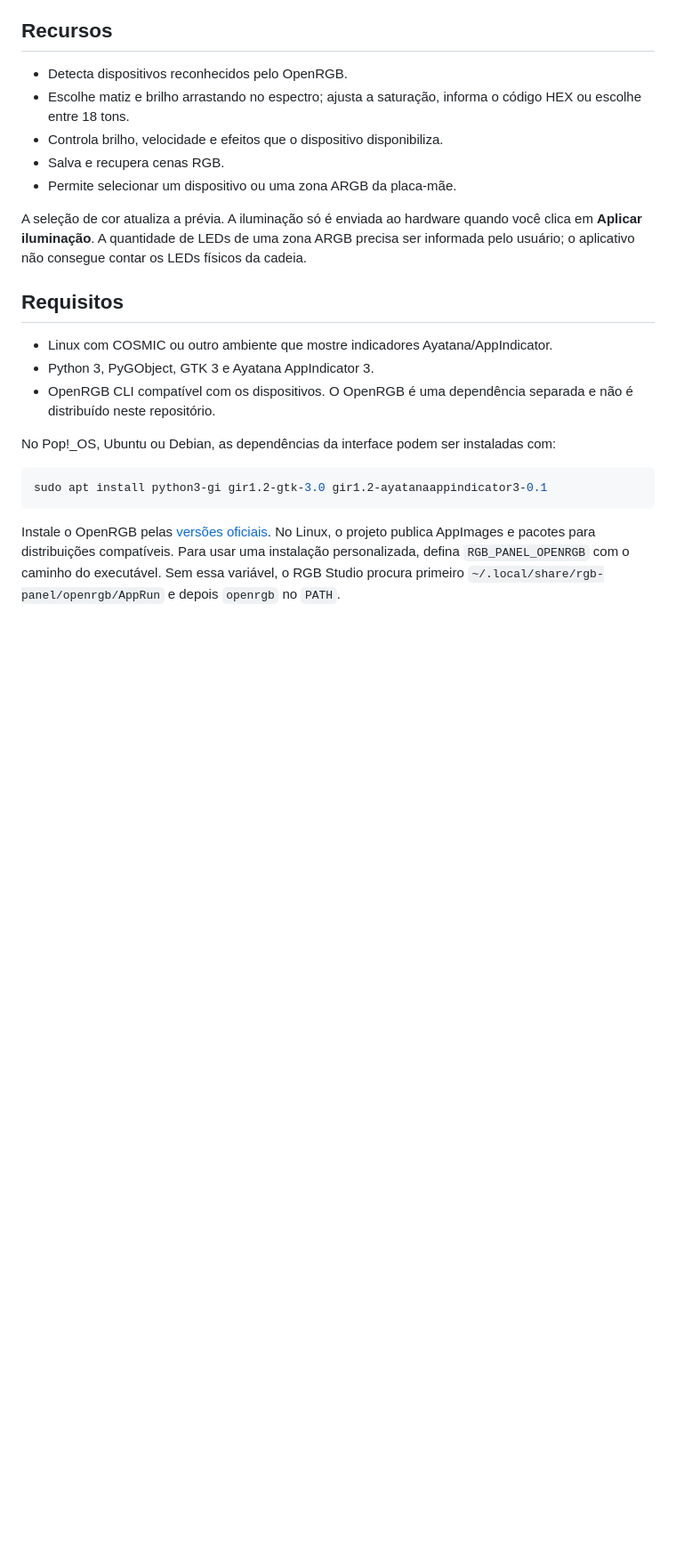
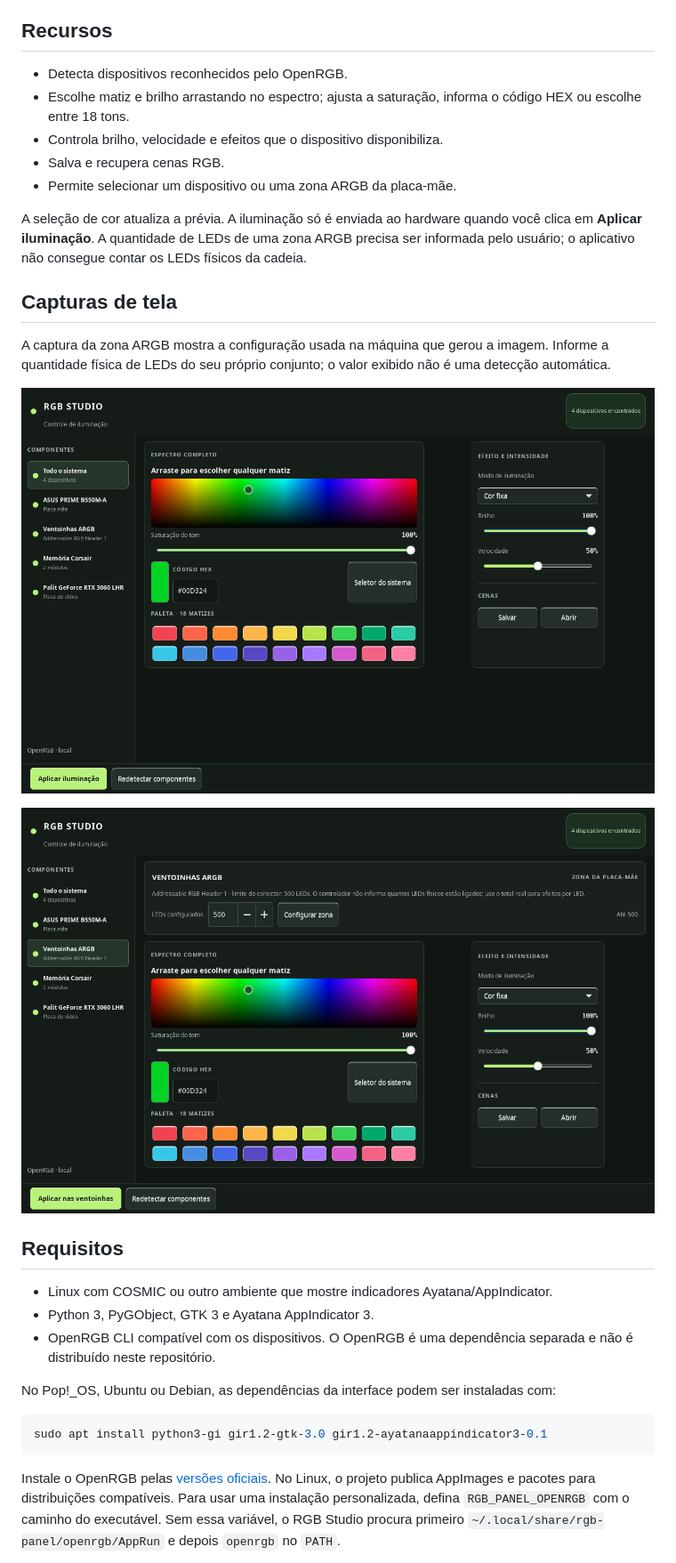
Before and after one commit to FernandoBolzan/rgb-studio-cosmic, a Markdown page: README.md, the part around the change. Shown at 89% size. Drawn GitHub-style; pictures changed too: docs/images/rgb-studio-argb-zone.png (added), docs/images/rgb-studio-overview.png (added); blank space fills up the shorter version.

Commit message:
Add bilingual RGB Studio screenshots

```diff
--- a/README.md
+++ b/README.md
@@ -15,6 +15,14 @@ Painel de iluminação RGB para a área de trabalho COSMIC, com interface GTK 3
 - Permite selecionar um dispositivo ou uma zona ARGB da placa-mãe.
 
 A seleção de cor atualiza a prévia. A iluminação só é enviada ao hardware quando você clica em **Aplicar iluminação**. A quantidade de LEDs de uma zona ARGB precisa ser informada pelo usuário; o aplicativo não consegue contar os LEDs físicos da cadeia.
+
+## Capturas de tela
+
+A captura da zona ARGB mostra a configuração usada na máquina que gerou a imagem. Informe a quantidade física de LEDs do seu próprio conjunto; o valor exibido não é uma detecção automática.
+
+![Visão geral do RGB Studio com quatro dispositivos, seletor de espectro e paleta de 18 cores.](docs/images/rgb-studio-overview.png)
+
+![Painel da zona Ventoinhas ARGB com controles de cor, efeitos e tamanho da zona.](docs/images/rgb-studio-argb-zone.png)
 
 ## Requisitos
 
```
Also changed, not shown: CHANGELOG.md (+1 -0 lines), README.en.md (+8 -0 lines).
